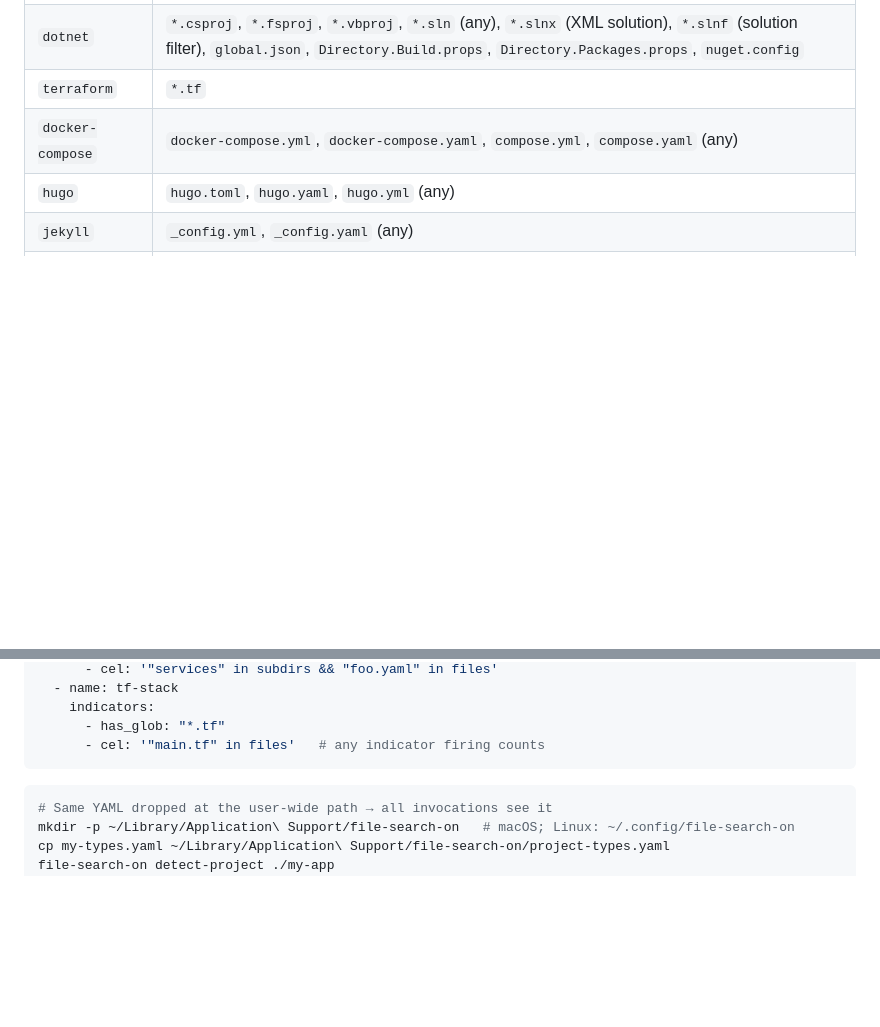
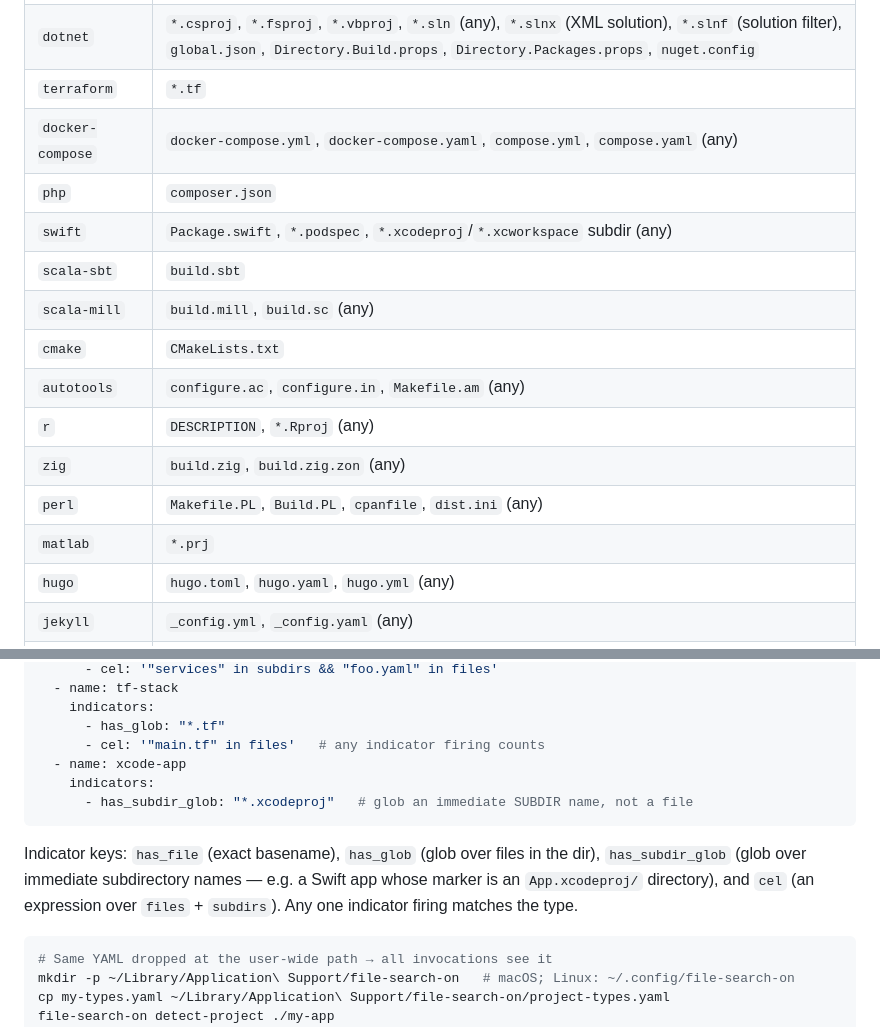
Before and after one commit to richardwooding/file-search-on, a Markdown page: examples/projects.md, 2 parts joined by grey strips. Rendered like a GitHub page; blank space fills up the shorter version.

Commit message:
docs: reflect projectdetect 0.3.0 — 28 project types + has_subdir_glob (#498)
The projectdetect 0.1.0 → 0.3.0 bump (#462) added 10 project-type
detectors (php, swift, scala-sbt, scala-mill, cmake, autotools, r, zig,
perl, matlab) and a HasSubdirGlob indicator kind — all flow through
automatically (registered built-ins / YAML loader), so detect-project /
find-projects / --prune-build-artefacts now cover them. Docs lagged:

- examples/projects.md: add the 10 new types to the built-in table (with
  their real indicator files), document the indicator keys incl. the new
  has_subdir_glob, with an xcode-app example.
- README: list the new ecosystems; 18 → 28 built-in types (8 SSG + 20).
- CLAUDE.md: 18 → 28 built-ins; add HasSubdirGlob to the indicator list.

Verified the new detectors fire (cmake/php/swift, the last via
has_subdir_glob *.xcodeproj). No code change — docs only.

Co-authored-by: Richard Wooding <richardwooding@Richards-Virtual-Machine.local>
Co-authored-by: Claude Opus 4.8 (1M context) <noreply@anthropic.com>

````diff
--- a/examples/projects.md
+++ b/examples/projects.md
@@ -22,6 +22,16 @@ Three surfaces:
 | `dotnet` | `*.csproj`, `*.fsproj`, `*.vbproj`, `*.sln` (any), `*.slnx` (XML solution), `*.slnf` (solution filter), `global.json`, `Directory.Build.props`, `Directory.Packages.props`, `nuget.config` |
 | `terraform` | `*.tf` |
 | `docker-compose` | `docker-compose.yml`, `docker-compose.yaml`, `compose.yml`, `compose.yaml` (any) |
+| `php` | `composer.json` |
+| `swift` | `Package.swift`, `*.podspec`, `*.xcodeproj`/`*.xcworkspace` subdir (any) |
+| `scala-sbt` | `build.sbt` |
+| `scala-mill` | `build.mill`, `build.sc` (any) |
+| `cmake` | `CMakeLists.txt` |
+| `autotools` | `configure.ac`, `configure.in`, `Makefile.am` (any) |
+| `r` | `DESCRIPTION`, `*.Rproj` (any) |
+| `zig` | `build.zig`, `build.zig.zon` (any) |
+| `perl` | `Makefile.PL`, `Build.PL`, `cpanfile`, `dist.ini` (any) |
+| `matlab` | `*.prj` |
 | `hugo` | `hugo.toml`, `hugo.yaml`, `hugo.yml` (any) |
 | `jekyll` | `_config.yml`, `_config.yaml` (any) |
 | `eleventy` | `.eleventy.js`, `eleventy.config.js`, `eleventy.config.cjs`, `eleventy.config.mjs`, `eleventy.config.ts` (any) |
@@ -224,7 +234,12 @@ project_types:
     indicators:
       - has_glob: "*.tf"
       - cel: '"main.tf" in files'   # any indicator firing counts
+  - name: xcode-app
+    indicators:
+      - has_subdir_glob: "*.xcodeproj"   # glob an immediate SUBDIR name, not a file
 ```
+
+Indicator keys: `has_file` (exact basename), `has_glob` (glob over files in the dir), `has_subdir_glob` (glob over immediate subdirectory names — e.g. a Swift app whose marker is an `App.xcodeproj/` directory), and `cel` (an expression over `files` + `subdirs`). Any one indicator firing matches the type.
 
 ```sh
 # Same YAML dropped at the user-wide path → all invocations see it
````
Also changed, not shown: CLAUDE.md (+1 -1 lines), README.md (+1 -1 lines).
